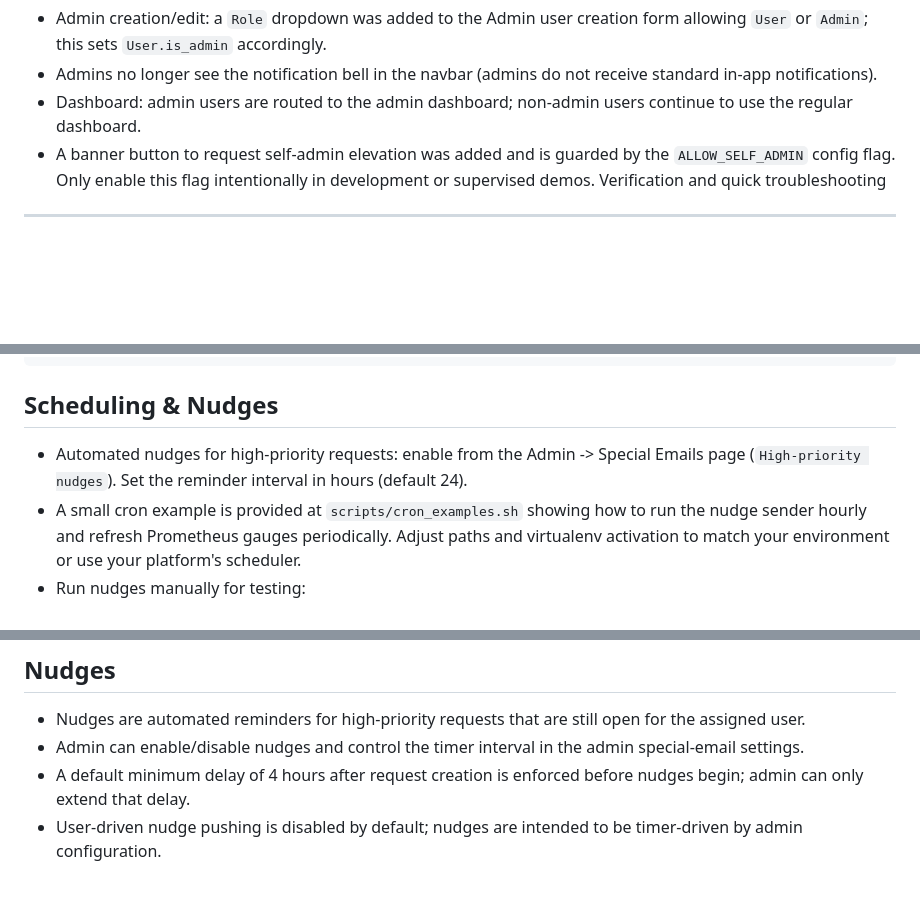
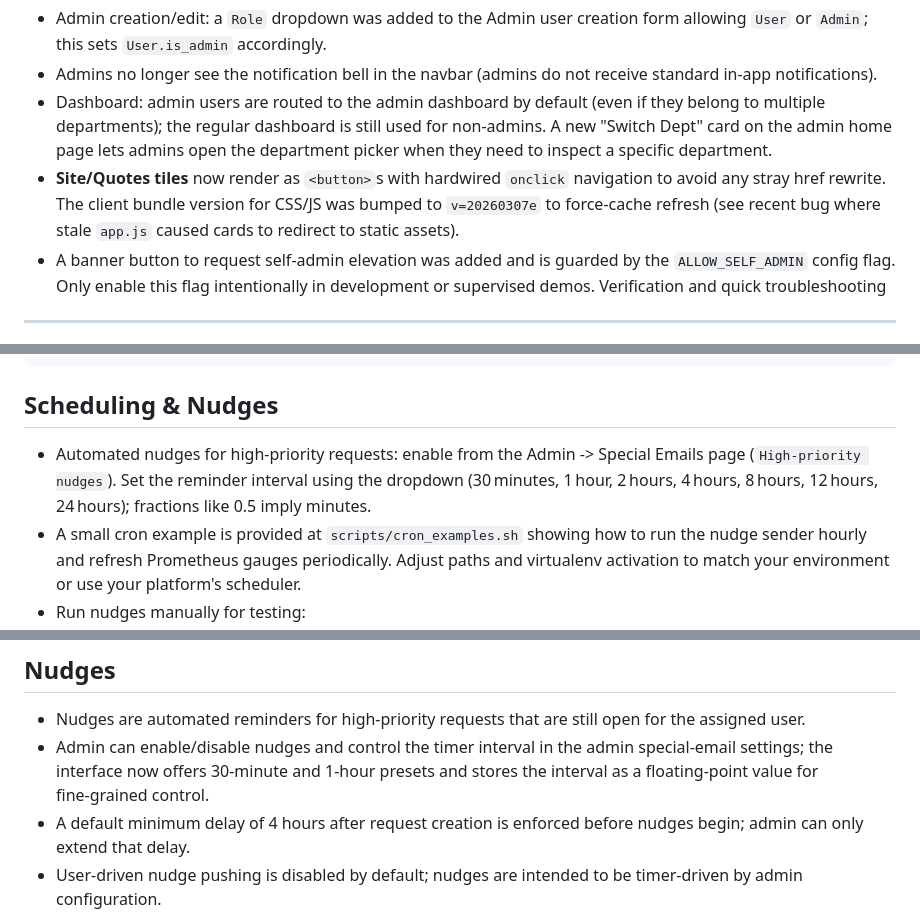
Before and after one commit to ninnis92-stack/process-management-system, a Markdown page: README.md, 3 parts joined by grey strips. Rendered like a GitHub page; blank space fills up the shorter version.

```diff
--- a/README.md
+++ b/README.md
@@ -161,7 +195,8 @@ Notes about recent admin UI changes
 
 - Admin creation/edit: a `Role` dropdown was added to the Admin user creation form allowing `User` or `Admin`; this sets `User.is_admin` accordingly.
 - Admins no longer see the notification bell in the navbar (admins do not receive standard in-app notifications).
-- Dashboard: admin users are routed to the admin dashboard; non-admin users continue to use the regular dashboard.
+- Dashboard: admin users are routed to the admin dashboard by default (even if they belong to multiple departments); the regular dashboard is still used for non-admins.  A new "Switch Dept" card on the admin home page lets admins open the department picker when they need to inspect a specific department.
+- **Site/Quotes tiles** now render as `<button>`s with hardwired `onclick` navigation to avoid any stray href rewrite.  The client bundle version for CSS/JS was bumped to `v=20260307e` to force-cache refresh (see recent bug where stale `app.js` caused cards to redirect to static assets).
 - A banner button to request self-admin elevation was added and is guarded by the `ALLOW_SELF_ADMIN` config flag. Only enable this flag intentionally in development or supervised demos.
 Verification and quick troubleshooting
 ------------------------------------
@@ -248,7 +283,7 @@ flask db upgrade
 
 ## Scheduling & Nudges
 
-- Automated nudges for high-priority requests: enable from the Admin -> Special Emails page (`High-priority nudges`). Set the reminder interval in hours (default 24).
+- Automated nudges for high-priority requests: enable from the Admin -> Special Emails page (`High-priority nudges`). Set the reminder interval using the dropdown (30 minutes, 1 hour, 2 hours, 4 hours, 8 hours, 12 hours, 24 hours); fractions like 0.5 imply minutes.
 - A small cron example is provided at `scripts/cron_examples.sh` showing how to run the nudge sender hourly and refresh Prometheus gauges periodically. Adjust paths and virtualenv activation to match your environment or use your platform's scheduler.
 - Run nudges manually for testing:
 
@@ -587,7 +626,7 @@ This script will create temporary test users and print counts of in‑app `Notif
 
 ## Nudges
 - Nudges are automated reminders for high-priority requests that are still open for the assigned user.
-- Admin can enable/disable nudges and control the timer interval in the admin special-email settings.
+- Admin can enable/disable nudges and control the timer interval in the admin special-email settings; the interface now offers 30‑minute and 1‑hour presets and stores the interval as a floating-point value for fine‑grained control.
 - A default minimum delay of 4 hours after request creation is enforced before nudges begin; admin can only extend that delay.
 - User-driven nudge pushing is disabled by default; nudges are intended to be timer-driven by admin configuration.
 
```
Also changed, not shown: other parts of README.md (+41 -1 lines).
